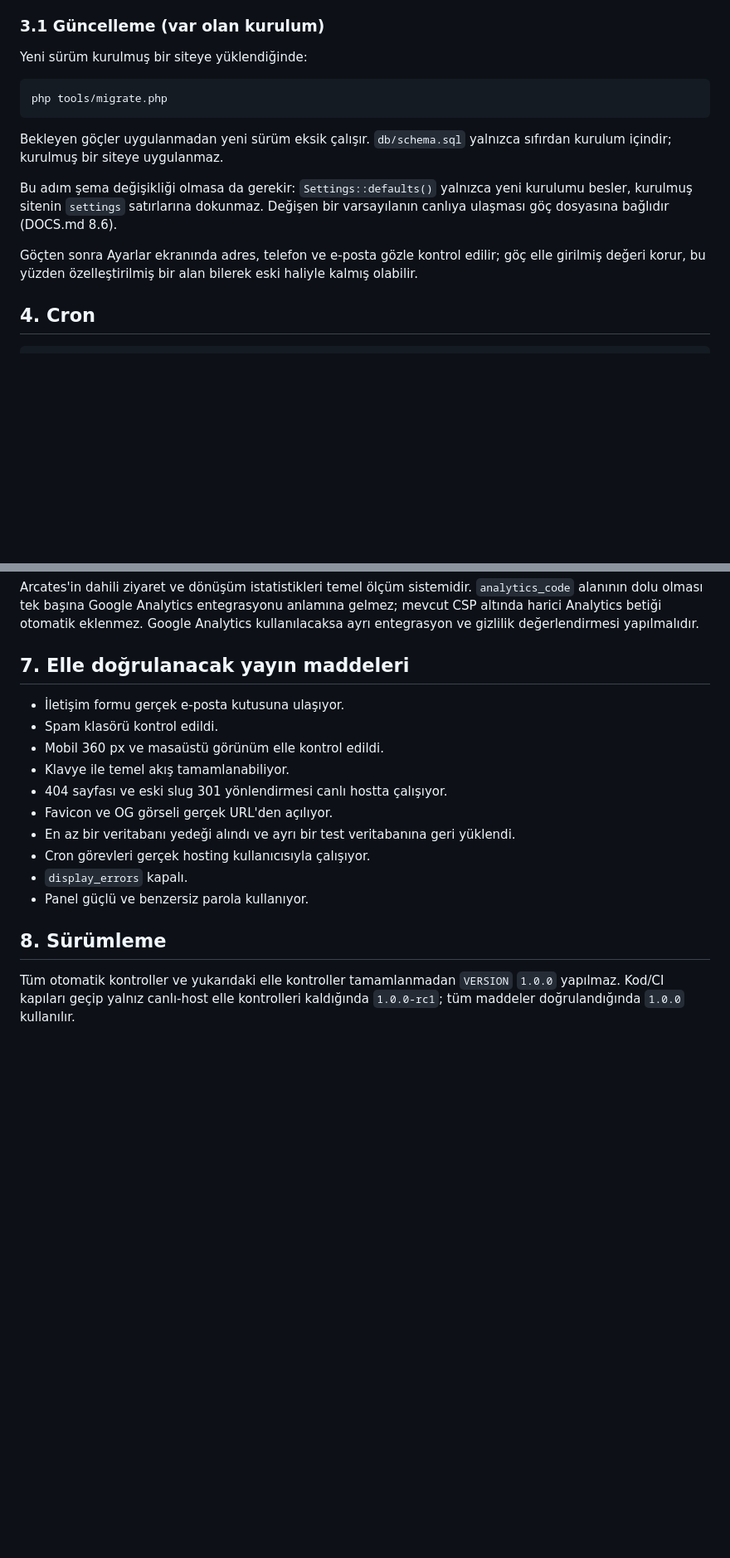
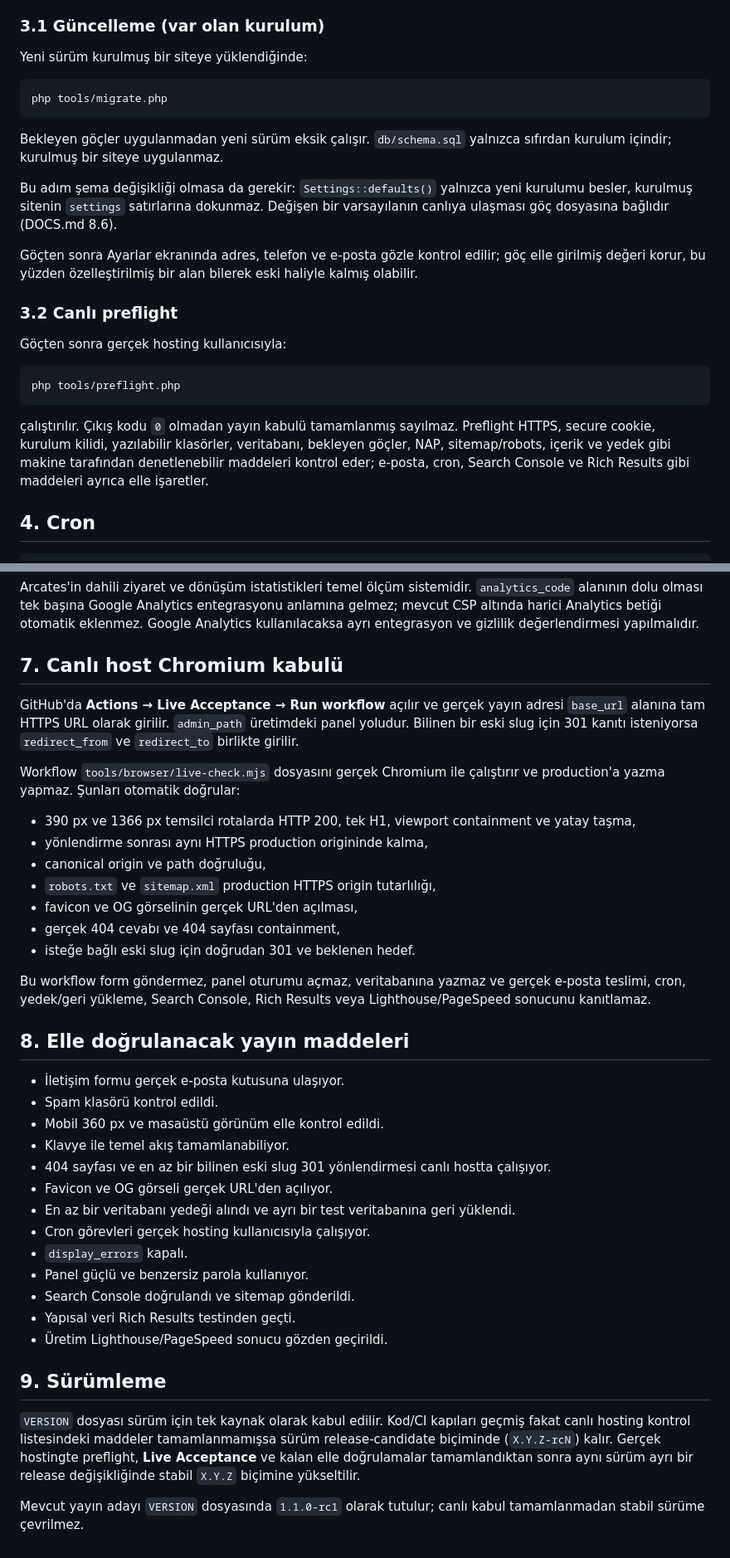
Before and after one commit to tayfunates10/arcates-web-site, a Markdown page: PRODUCTION.md, 2 parts joined by grey strips. Shown at 83% size. Drawn GitHub-style; blank space fills up the shorter version.

Commit message:
docs(release): align production checklist with R9 live acceptance

````diff
--- a/PRODUCTION.md
+++ b/PRODUCTION.md
@@ -33,7 +37,7 @@ operasyon kontrol listesidir.
 
 Yeni sürüm kurulmuş bir siteye yüklendiğinde:
 
-```
+```bash
 php tools/migrate.php
 ```
 
@@ -47,6 +51,20 @@ varsayılanın canlıya ulaşması göç dosyasına bağlıdır (DOCS.md 8.6).
 Göçten sonra Ayarlar ekranında adres, telefon ve e-posta gözle kontrol edilir;
 göç elle girilmiş değeri korur, bu yüzden özelleştirilmiş bir alan bilerek eski
 haliyle kalmış olabilir.
+
+### 3.2 Canlı preflight
+
+Göçten sonra gerçek hosting kullanıcısıyla:
+
+```bash
+php tools/preflight.php
+```
+
+çalıştırılır. Çıkış kodu `0` olmadan yayın kabulü tamamlanmış sayılmaz. Preflight
+HTTPS, secure cookie, kurulum kilidi, yazılabilir klasörler, veritabanı, bekleyen
+göçler, NAP, sitemap/robots, içerik ve yedek gibi makine tarafından denetlenebilir
+maddeleri kontrol eder; e-posta, cron, Search Console ve Rich Results gibi
+maddeleri ayrıca elle işaretler.
 
 ## 4. Cron
 
@@ -77,21 +95,51 @@ Arcates'in dahili ziyaret ve dönüşüm istatistikleri temel ölçüm sistemidi
 anlamına gelmez; mevcut CSP altında harici Analytics betiği otomatik eklenmez.
 Google Analytics kullanılacaksa ayrı entegrasyon ve gizlilik değerlendirmesi yapılmalıdır.
 
-## 7. Elle doğrulanacak yayın maddeleri
+## 7. Canlı host Chromium kabulü
+
+GitHub'da **Actions → Live Acceptance → Run workflow** açılır ve gerçek yayın
+adresi `base_url` alanına tam HTTPS URL olarak girilir. `admin_path` üretimdeki
+panel yoludur. Bilinen bir eski slug için 301 kanıtı isteniyorsa `redirect_from`
+ve `redirect_to` birlikte girilir.
+
+Workflow `tools/browser/live-check.mjs` dosyasını gerçek Chromium ile çalıştırır
+ve production'a yazma yapmaz. Şunları otomatik doğrular:
+
+- 390 px ve 1366 px temsilci rotalarda HTTP 200, tek H1, viewport containment ve yatay taşma,
+- yönlendirme sonrası aynı HTTPS production origininde kalma,
+- canonical origin ve path doğruluğu,
+- `robots.txt` ve `sitemap.xml` production HTTPS origin tutarlılığı,
+- favicon ve OG görselinin gerçek URL'den açılması,
+- gerçek 404 cevabı ve 404 sayfası containment,
+- isteğe bağlı eski slug için doğrudan 301 ve beklenen hedef.
+
+Bu workflow form göndermez, panel oturumu açmaz, veritabanına yazmaz ve gerçek
+e-posta teslimi, cron, yedek/geri yükleme, Search Console, Rich Results veya
+Lighthouse/PageSpeed sonucunu kanıtlamaz.
+
+## 8. Elle doğrulanacak yayın maddeleri
 
 - İletişim formu gerçek e-posta kutusuna ulaşıyor.
 - Spam klasörü kontrol edildi.
 - Mobil 360 px ve masaüstü görünüm elle kontrol edildi.
 - Klavye ile temel akış tamamlanabiliyor.
-- 404 sayfası ve eski slug 301 yönlendirmesi canlı hostta çalışıyor.
+- 404 sayfası ve en az bir bilinen eski slug 301 yönlendirmesi canlı hostta çalışıyor.
 - Favicon ve OG görseli gerçek URL'den açılıyor.
 - En az bir veritabanı yedeği alındı ve ayrı bir test veritabanına geri yüklendi.
 - Cron görevleri gerçek hosting kullanıcısıyla çalışıyor.
 - `display_errors` kapalı.
 - Panel güçlü ve benzersiz parola kullanıyor.
+- Search Console doğrulandı ve sitemap gönderildi.
+- Yapısal veri Rich Results testinden geçti.
+- Üretim Lighthouse/PageSpeed sonucu gözden geçirildi.
 
-## 8. Sürümleme
+## 9. Sürümleme
 
-Tüm otomatik kontroller ve yukarıdaki elle kontroller tamamlanmadan `VERSION`
-`1.0.0` yapılmaz. Kod/CI kapıları geçip yalnız canlı-host elle kontrolleri kaldığında
-`1.0.0-rc1`; tüm maddeler doğrulandığında `1.0.0` kullanılır.
+`VERSION` dosyası sürüm için tek kaynak olarak kabul edilir. Kod/CI kapıları
+geçmiş fakat canlı hosting kontrol listesindeki maddeler tamamlanmamışsa sürüm
+release-candidate biçiminde (`X.Y.Z-rcN`) kalır. Gerçek hostingte preflight,
+**Live Acceptance** ve kalan elle doğrulamalar tamamlandıktan sonra aynı sürüm
+ayrı bir release değişikliğinde stabil `X.Y.Z` biçimine yükseltilir.
+
+Mevcut yayın adayı `VERSION` dosyasında `1.1.0-rc1` olarak tutulur; canlı kabul
+tamamlanmadan stabil sürüme çevrilmez.
````
Also changed, not shown: other parts of PRODUCTION.md (+5 -1 lines).
